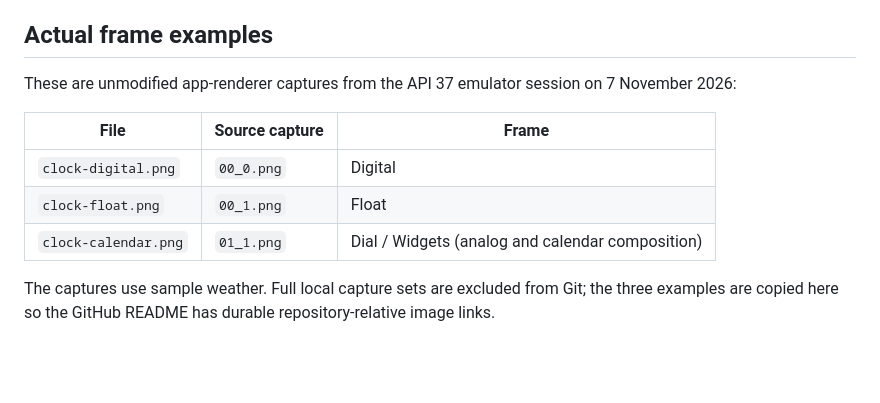
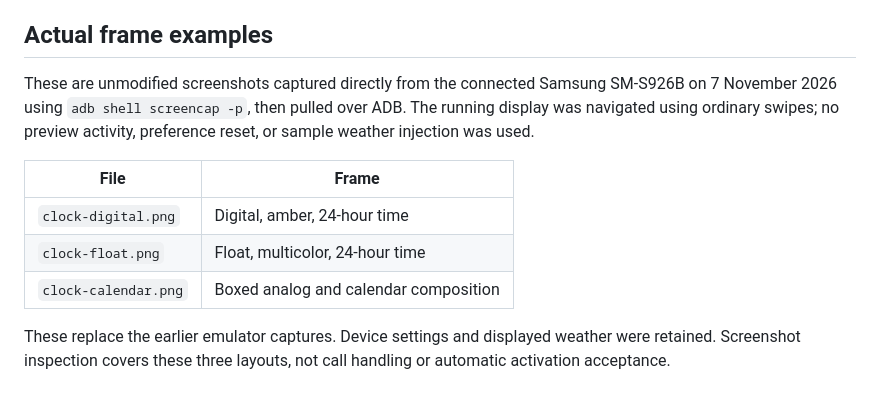
Before and after one commit to InsaneCoder789/Android-Standby, a Markdown page: docs/assets/README.md, the part around the change. Rendered like a GitHub page; blank space fills up the shorter version.

Commit message:
docs: Replace clock examples with live Samsung screenshots
- Capture Digital, Float and boxed calendar from the connected phone
- Record physical capture provenance and preserve separate integration limits

```diff
--- a/docs/assets/README.md
+++ b/docs/assets/README.md
@@ -10,12 +10,12 @@
 
 ## Actual frame examples
 
-These are unmodified app-renderer captures from the API 37 emulator session on 7 November 2026:
+These are unmodified screenshots captured directly from the connected Samsung SM-S926B on 7 November 2026 using `adb shell screencap -p`, then pulled over ADB. The running display was navigated using ordinary swipes; no preview activity, preference reset, or sample weather injection was used.
 
-| File | Source capture | Frame |
-| --- | --- | --- |
-| `clock-digital.png` | `00_0.png` | Digital |
-| `clock-float.png` | `00_1.png` | Float |
-| `clock-calendar.png` | `01_1.png` | Dial / Widgets (analog and calendar composition) |
+| File | Frame |
+| --- | --- |
+| `clock-digital.png` | Digital, amber, 24-hour time |
+| `clock-float.png` | Float, multicolor, 24-hour time |
+| `clock-calendar.png` | Boxed analog and calendar composition |
 
-The captures use sample weather. Full local capture sets are excluded from Git; the three examples are copied here so the GitHub README has durable repository-relative image links.
+These replace the earlier emulator captures. Device settings and displayed weather were retained. Screenshot inspection covers these three layouts, not call handling or automatic activation acceptance.
```
Also changed, not shown: README.md (+3 -3 lines), docs/assets/clock-calendar.png, docs/assets/clock-digital.png, docs/assets/clock-float.png.
